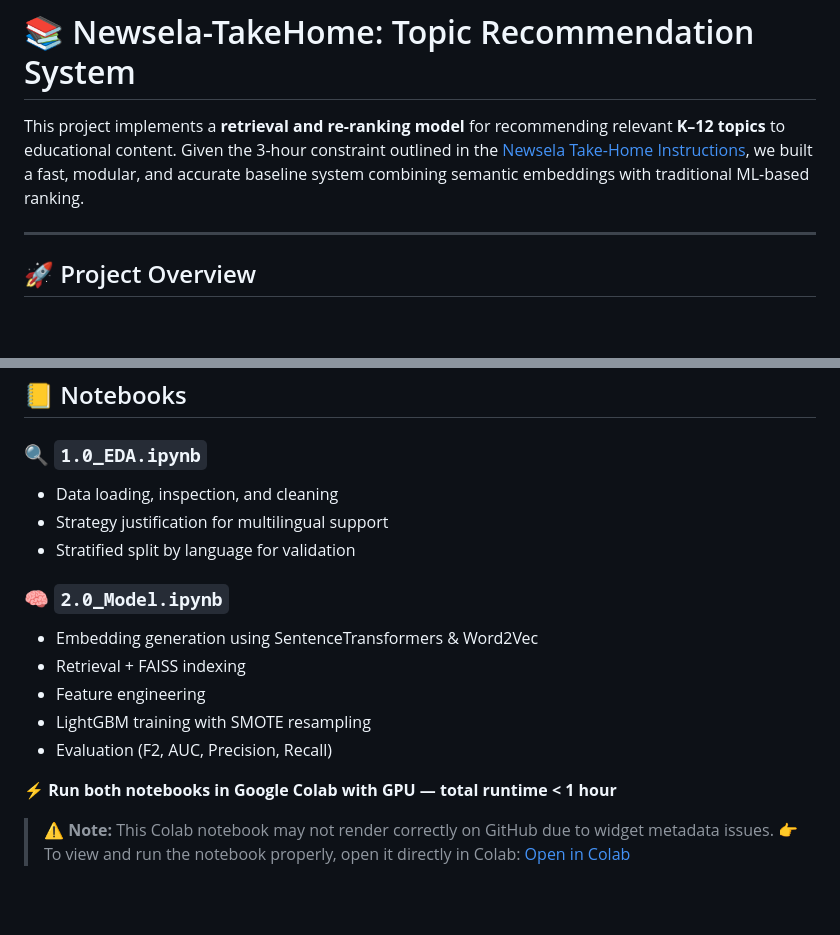
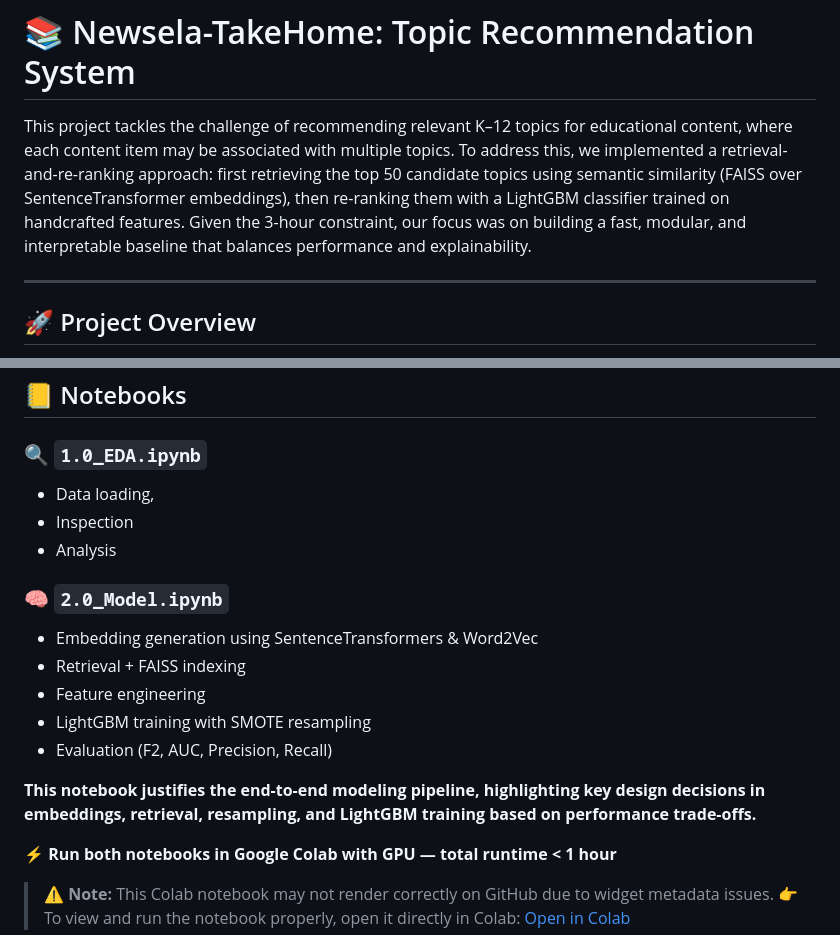
Before and after one commit to brunoguilherme1/Newsela-TakeHome, a Markdown page: README.md, 2 parts joined by grey strips. Drawn GitHub-style; blank space fills up the shorter version.

```diff
--- a/README.md
+++ b/README.md
@@ -1,6 +1,6 @@
 # 📚 Newsela-TakeHome: Topic Recommendation System
 
-This project implements a **retrieval and re-ranking model** for recommending relevant **K–12 topics** to educational content. Given the 3-hour constraint outlined in the [Newsela Take-Home Instructions](https://www.kaggle.com/competitions/learning-equality-curriculum-recommendations), we built a fast, modular, and accurate baseline system combining semantic embeddings with traditional ML-based ranking.
+This project tackles the challenge of recommending relevant K–12 topics for educational content, where each content item may be associated with multiple topics. To address this, we implemented a retrieval-and-re-ranking approach: first retrieving the top 50 candidate topics using semantic similarity (FAISS over SentenceTransformer embeddings), then re-ranking them with a LightGBM classifier trained on handcrafted features. Given the 3-hour constraint, our focus was on building a fast, modular, and interpretable baseline that balances performance and explainability.
 
 ---
 
@@ -29,9 +29,9 @@ Despite the time constraint, this 2-stage strategy balances **speed**, **scalabi
 
 ### 🔍 `1.0_EDA.ipynb`
 
-* Data loading, inspection, and cleaning
-* Strategy justification for multilingual support
-* Stratified split by language for validation
+* Data loading,
+* Inspection
+* Analysis
 
 ### 🧠 `2.0_Model.ipynb`
 
@@ -40,6 +40,8 @@ Despite the time constraint, this 2-stage strategy balances **speed**, **scalabi
 * Feature engineering
 * LightGBM training with SMOTE resampling
 * Evaluation (F2, AUC, Precision, Recall)
+
+**This notebook justifies the end-to-end modeling pipeline, highlighting key design decisions in embeddings, retrieval, resampling, and LightGBM training based on performance trade-offs.**
 
 ⚡ **Run both notebooks in Google Colab with GPU — total runtime < 1 hour**
 
```
